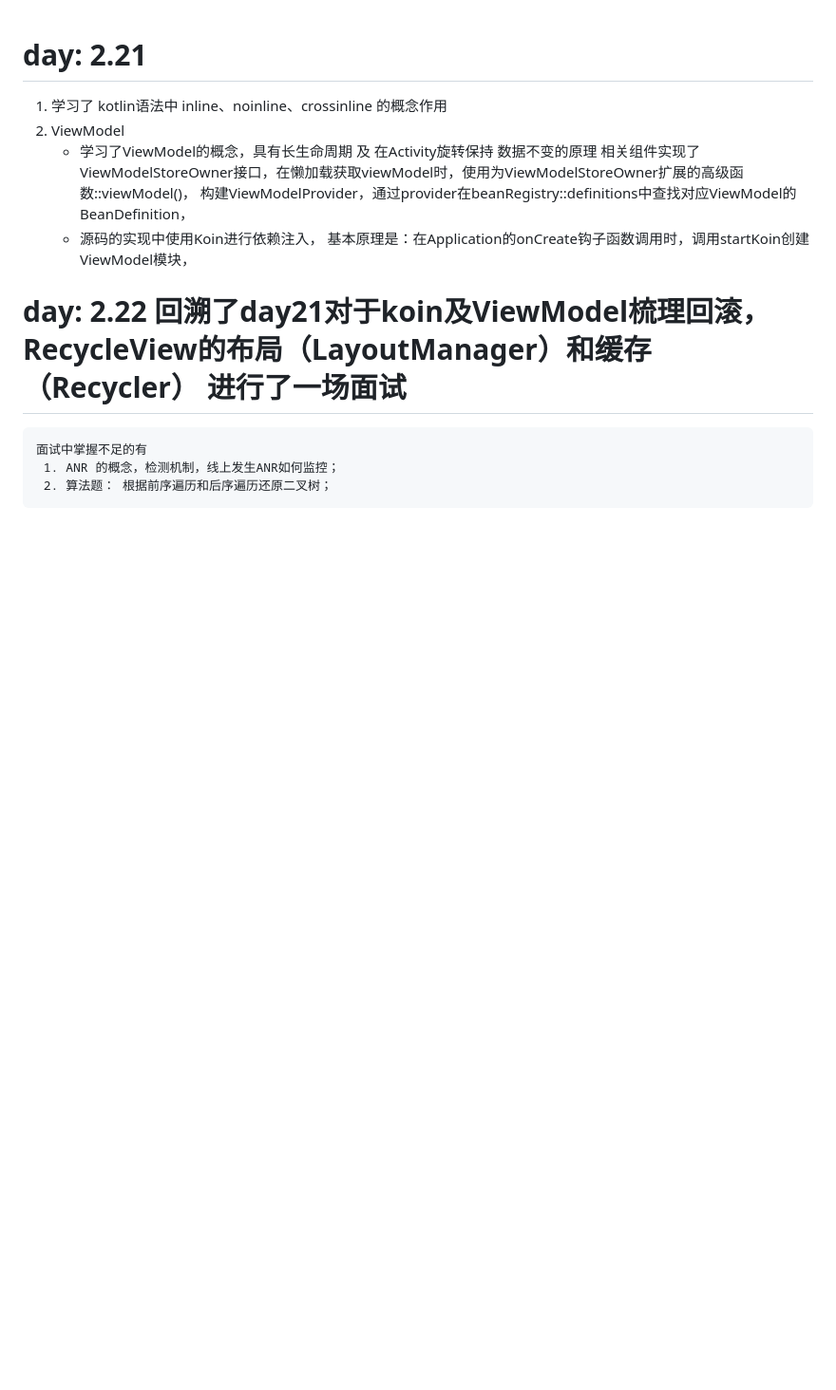
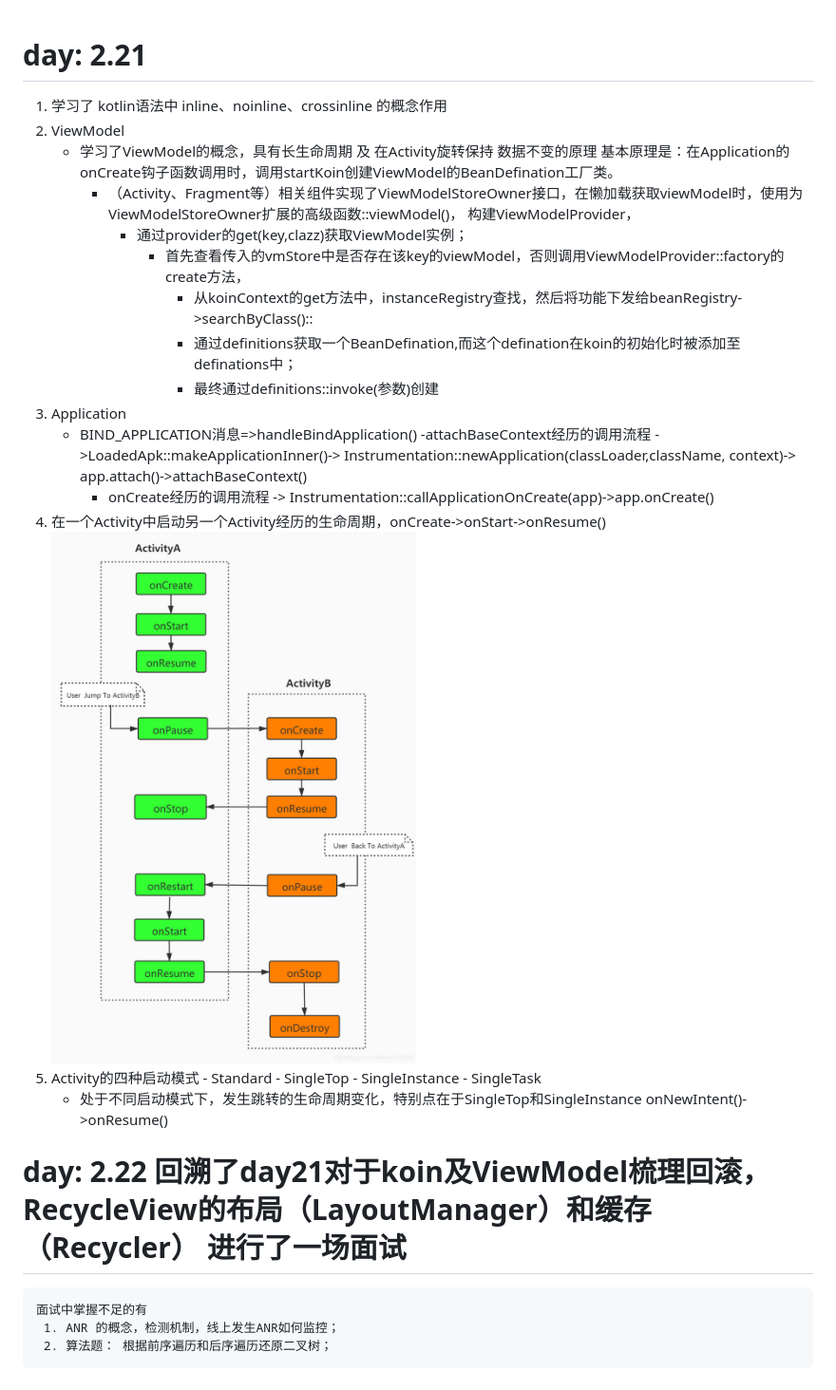
Before and after one commit to wangguotai/andriod-interview, a Markdown page: readme.md, the part around the change. Shown: that part at 95% size. GitHub-like rendering; pictures changed too: images/readme/img.png (added); blank space fills up the shorter version.

Commit message:
feat(interview-jetpack): koin+viewModel简易框架

```diff
--- a/readme.md
+++ b/readme.md
@@ -3,10 +3,28 @@
     inline、noinline、crossinline 的概念作用
 2. ViewModel
    - 学习了ViewModel的概念，具有长生命周期 及 在Activity旋转保持 数据不变的原理
-     相关组件实现了ViewModelStoreOwner接口，在懒加载获取viewModel时，使用为ViewModelStoreOwner扩展的高级函数::viewModel<T>()，
-     构建ViewModelProvider，通过provider在beanRegistry::definitions中查找对应ViewModel的BeanDefinition，
-   - 源码的实现中使用Koin进行依赖注入，
-     基本原理是：在Application的onCreate钩子函数调用时，调用startKoin创建ViewModel模块，
+     基本原理是：在Application的onCreate钩子函数调用时，调用startKoin创建ViewModel的BeanDefination工厂类。
+     - （Activity、Fragment等）相关组件实现了ViewModelStoreOwner接口，在懒加载获取viewModel时，使用为ViewModelStoreOwner扩展的高级函数::viewModel<T>()，
+       构建ViewModelProvider，
+       - 通过provider的get(key,clazz)获取ViewModel实例；
+         - 首先查看传入的vmStore中是否存在该key的viewModel，否则调用ViewModelProvider::factory的create方法，
+           - 从koinContext的get方法中，instanceRegistry查找，然后将功能下发给beanRegistry->searchByClass()::
+           - 通过definitions获取一个BeanDefination,而这个defination在koin的初始化时被添加至definations中；
+           - 最终通过definitions::invoke(参数)创建
+3. Application
+      - BIND_APPLICATION消息=>handleBindApplication()
+        -attachBaseContext经历的调用流程 ->LoadedApk::makeApplicationInner()-> Instrumentation::newApplication(classLoader,className, context)-> app.attach()->attachBaseContext()
+        - onCreate经历的调用流程 -> Instrumentation::callApplicationOnCreate(app)->app.onCreate()
+4. 在一个Activity中启动另一个Activity经历的生命周期，onCreate->onStart->onResume()
+     ![img.png](images/readme/img.png)
+5. Activity的四种启动模式
+        - Standard
+        - SingleTop
+        - SingleInstance
+        - SingleTask
+    - 处于不同启动模式下，发生跳转的生命周期变化，特别点在于SingleTop和SingleInstance onNewIntent()->onResume()
+
+
 
 # day: 2.22 回溯了day21对于koin及ViewModel梳理回滚，RecycleView的布局（LayoutManager）和缓存（Recycler）   进行了一场面试
     面试中掌握不足的有
```
Also changed, not shown: 6 other files.
